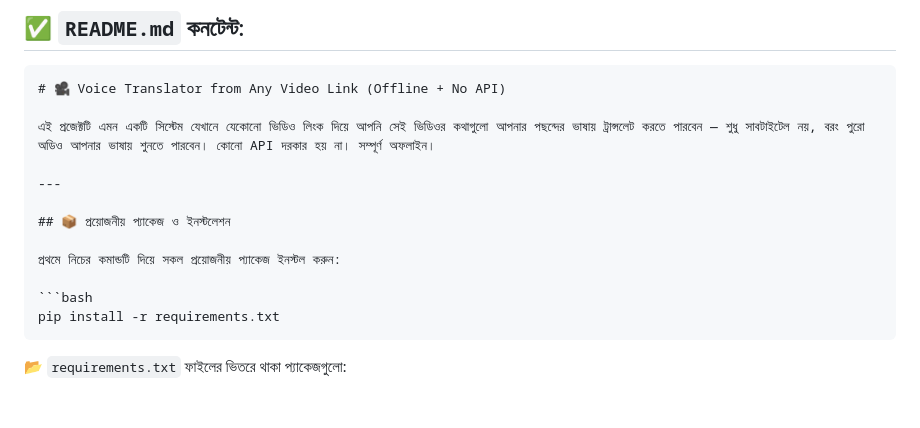
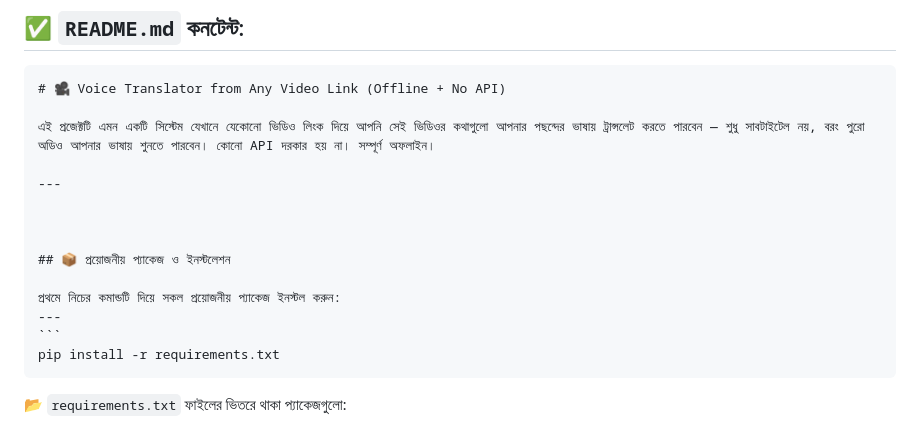
Before and after one commit to RH0099/Video_language_translator, a Markdown page: README.md, the part around the change. Rendered like a GitHub page; blank space fills up the shorter version.

`````diff
--- a/README.md
+++ b/README.md
@@ -9,11 +9,13 @@
 
 ---
 
+
+
 ## 📦 প্রয়োজনীয় প্যাকেজ ও ইনস্টলেশন
 
 প্রথমে নিচের কমান্ডটি দিয়ে সকল প্রয়োজনীয় প্যাকেজ ইনস্টল করুন:
-
-```bash
+---
+```
 pip install -r requirements.txt
 ````
 
`````
